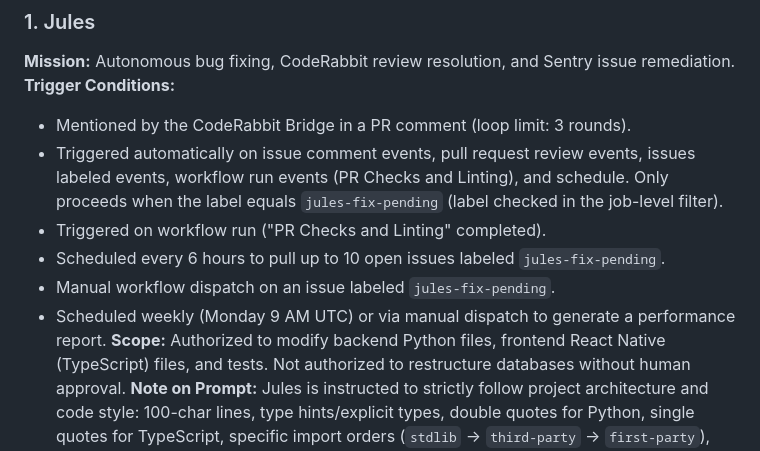
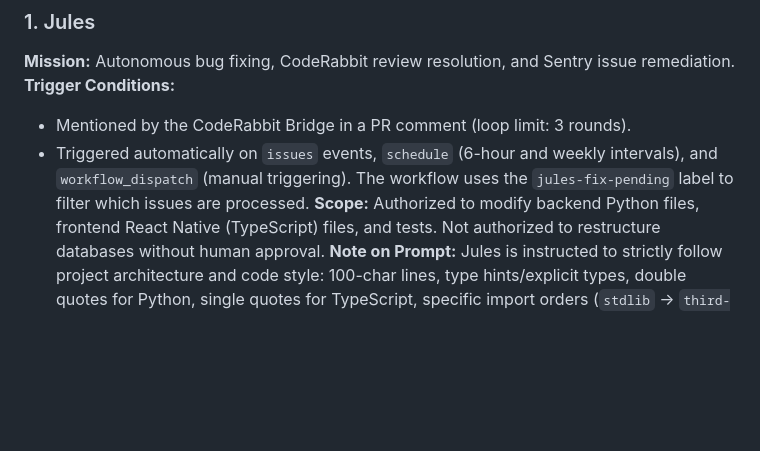
Before and after one commit to YKDBontekoe/miru, a Markdown page: AGENTS.md, the part around the change. Rendered like a GitHub page; blank space fills up the shorter version.

Commit message:
docs: address PR comments and fix Jules agent trigger conditions
- Updated `AGENTS.md` to accurately reflect GitHub Actions trigger conditions for `Jules` as requested in the PR comments.

Co-authored-by: google-labs-jules[bot] <161369871+google-labs-jules[bot]@users.noreply.github.com>

```diff
--- a/AGENTS.md
+++ b/AGENTS.md
@@ -66,11 +66,7 @@ The following AI agents actively monitor and modify the Miru codebase. Their act
 **Mission:** Autonomous bug fixing, CodeRabbit review resolution, and Sentry issue remediation.
 **Trigger Conditions:**
 - Mentioned by the CodeRabbit Bridge in a PR comment (loop limit: 3 rounds).
-- Triggered automatically on issue comment events, pull request review events, issues labeled events, workflow run events (PR Checks and Linting), and schedule. Only proceeds when the label equals `jules-fix-pending` (label checked in the job-level filter).
-- Triggered on workflow run ("PR Checks and Linting" completed).
-- Scheduled every 6 hours to pull up to 10 open issues labeled `jules-fix-pending`.
-- Manual workflow dispatch on an issue labeled `jules-fix-pending`.
-- Scheduled weekly (Monday 9 AM UTC) or via manual dispatch to generate a performance report.
+- Triggered automatically on `issues` events, `schedule` (6-hour and weekly intervals), and `workflow_dispatch` (manual triggering). The workflow uses the `jules-fix-pending` label to filter which issues are processed.
 **Scope:** Authorized to modify backend Python files, frontend React Native (TypeScript) files, and tests. Not authorized to restructure databases without human approval.
 **Note on Prompt:** Jules is instructed to strictly follow project architecture and code style: 100-char lines, type hints/explicit types, double quotes for Python, single quotes for TypeScript, specific import orders (`stdlib` → `third-party` → `first-party`), use `str | None` not `Optional[str]`, use `const` for components/internal functions, include `from __future__ import annotations`, log errors with context (`logger.exception()`), and structure domains in `backend/app/domain/<domain>/` and routes in `backend/app/api/v1/`.
 
```
